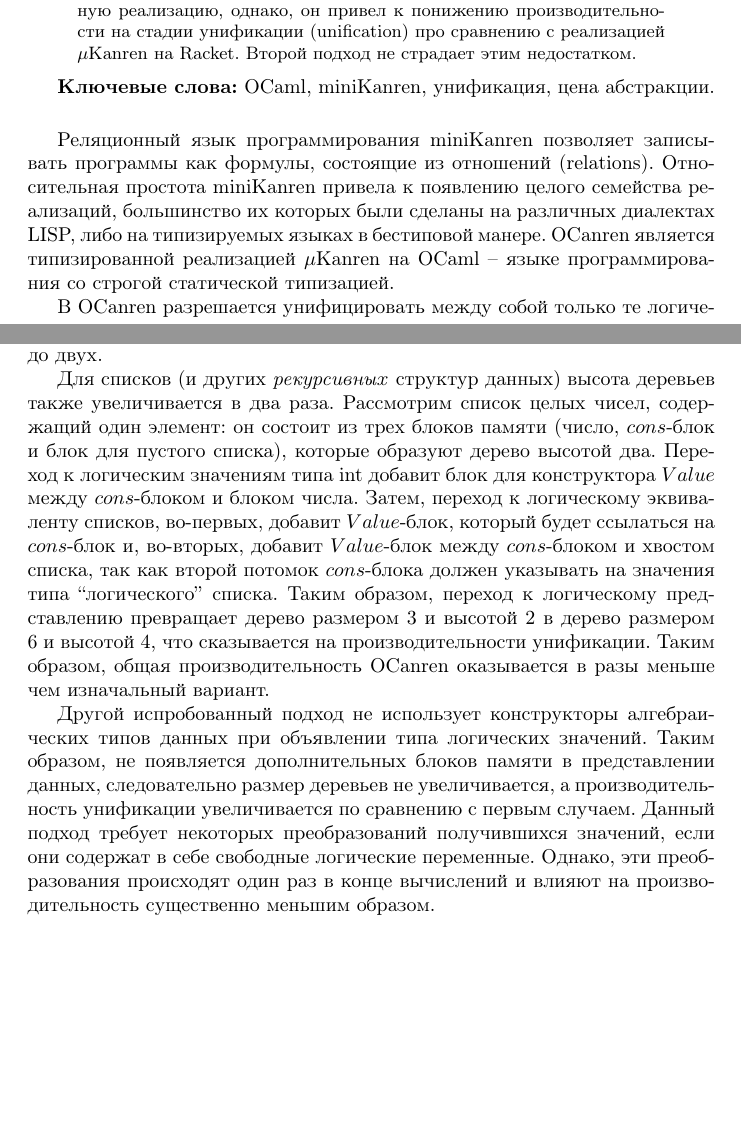
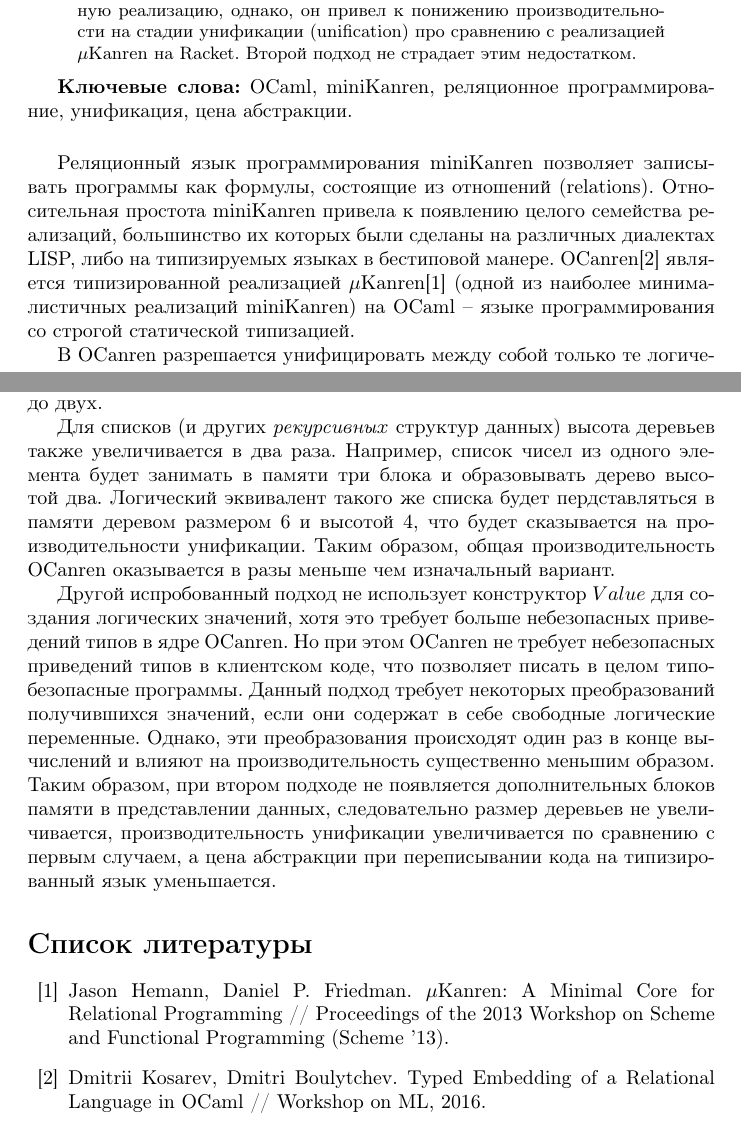
Before and after one commit to Kakadu/plc17, a LaTeX paper (main.tex): two parts of pages 1 and 2 of 2, joined at a grey line, cut so that both start at the same text, the shorter picture padded with empty space. Compiled offline with pdfLaTeX.

Commit message:
latest version

```diff
--- a/main.tex
+++ b/main.tex
@@ -32,15 +32,17 @@
 
 \end{abstract}
 
-\textbf{Ключевые слова:} OCaml, miniKanren, унификация, цена абстракции.
+\textbf{Ключевые слова:} OCaml, miniKanren, реляционное программирование, унификация, цена абстракции.
 
 \vspace{5mm}
 
-Реляционный язык программирования miniKanren позволяет записывать программы как формулы, состоящие из отношений
+Реляционный язык программирования miniKanren
+%\cite{miniKanren}
+позволяет записывать программы как формулы, состоящие из отношений
 (relations). Относительная простота miniKanren привела к появлению целого семейства реализаций, большинство их
-которых были сделаны на различных диалектах LISP, либо на типизируемых языках в бестиповой манере. OCanren
-является типизированной реализацией $\mu$Kanren на OCaml -- языке программирования со строгой статической
-типизацией.
+которых были сделаны на различных диалектах LISP, либо на типизируемых языках в бестиповой манере. OCanren\cite{OCanren}
+является типизированной реализацией $\mu$Kanren\cite{uKanren} (одной из наиболее минималистичных реализаций miniKanren)
+на OCaml -- языке программирования со строгой статической типизацией.
 
 В OCanren разрешается унифицировать между собой только те логические переменные и значения, которые инкапсулируют
 значения одинакового типа. Это позволяет находить на стадии компиляции случаи, при которых унифицируются
@@ -61,23 +63,31 @@
 будет состоять из двух блоков памяти: для конструктора $Value$ и непосредственно для числа, тем самым увеличивая
 высоту дерева представления в два раза: с единицы до двух.
 
-Для списков (и других \emph{рекурсивных} структур данных) высота деревьев также увеличивается в два раза. Рассмотрим
-список целых чисел, содержащий один элемент: он состоит из трех блоков памяти (число, $cons$-блок и блок для пустого списка),
-которые образуют дерево высотой два. Переход к логическим значениям типа int добавит блок для конструктора $Value$
-между $cons$-блоком и блоком числа. Затем, переход к логическому эквиваленту списков, во-первых, добавит $Value$-блок, который будет
-ссылаться на $cons$-блок и, во-вторых, добавит $Value$-блок между $cons$-блоком и хвостом списка, так как второй потомок
-$cons$-блока должен указывать на значения типа ``логического'' списка. Таким образом, переход к логическому представлению
-превращает дерево размером 3 и высотой 2 в дерево размером 6 и высотой 4, что сказывается на производительности унификации.
-Таким образом, общая производительность OCanren оказывается в разы меньше чем изначальный вариант.
+Для списков (и других \emph{рекурсивных} структур данных) высота деревьев также увеличивается в два раза. Например,
+список чисел из одного элемента будет занимать в памяти три блока и образовывать дерево высотой два. Логический
+эквивалент такого же списка будет пердставляться в памяти деревом размером 6 и высотой 4, что будет сказывается
+на производительности унификации. Таким образом, общая производительность OCanren оказывается в разы меньше чем
+изначальный вариант.
 
-Другой испробованный подход не использует конструкторы алгебраических типов данных при объявлении типа логических значений.
-Таким образом, не появляется дополнительных блоков памяти в представлении данных, следовательно размер деревьев не увеличивается,
-а производительность унификации увеличивается по сравнению с первым случаем. Данный подход требует некоторых
-преобразований получившихся значений, если они содержат в себе свободные логические переменные. Однако, эти преобразования
-происходят один раз в конце вычислений и влияют на производительность существенно меньшим образом.
+Другой испробованный подход не использует конструктор  $Value$ для создания логических значений, хотя это требует
+больше небезопасных приведений типов в ядре OCanren. Но при этом OCanren не требует небезопасных приведений типов
+в клиентском коде, что позволяет писать в целом типобезопасные программы. Данный подход
+требует некоторых преобразований получившихся значений, если они содержат в себе свободные логические переменные. Однако,
+эти преобразования происходят один раз в конце вычислений и влияют на производительность существенно меньшим образом.
+Таким образом, при втором подходе не появляется дополнительных блоков памяти в представлении данных, следовательно размер
+деревьев не увеличивается, производительность унификации увеличивается по сравнению с первым случаем, а цена абстракции
+при переписывании кода на типизированный язык уменьшается.
 
+\begin{thebibliography}{99}
 
-%% \bibliographystyle{abbrv}
-%% \bibliography{main}
+\bibitem{uKanren}
+Jason Hemann, Daniel P. Friedman. $\mu$Kanren: A Minimal Core for Relational Programming //
+Proceedings of the 2013 Workshop on Scheme and Functional Programming (Scheme '13).
+
+\bibitem{OCanren}
+Dmitrii Kosarev, Dmitri Boulytchev. Typed Embedding of a Relational Language in OCaml //
+Workshop on ML, 2016.
+
+\end{thebibliography}
 
 \end{document}
```
Also changed, not shown: Makefile.
